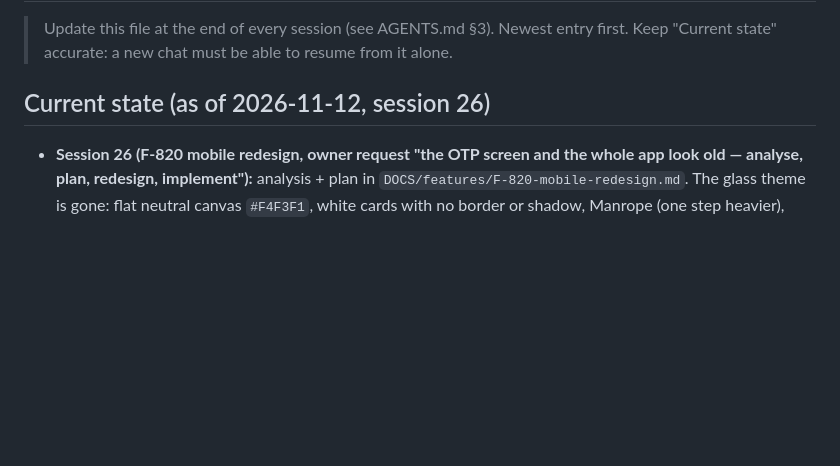
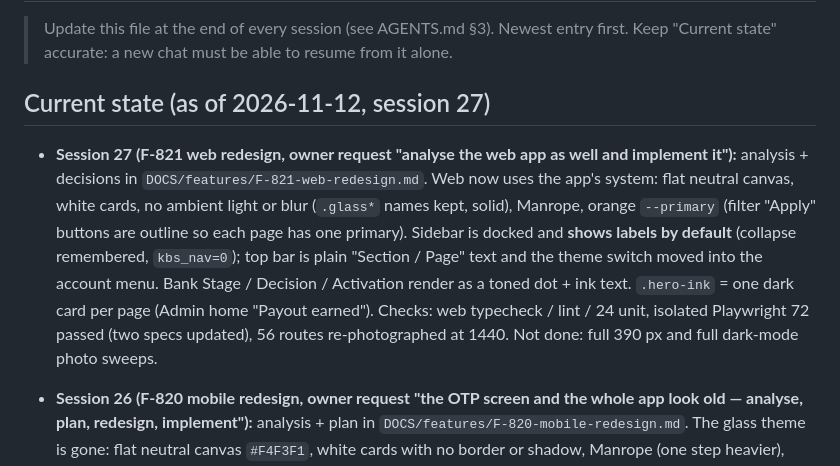
Before and after one commit to manoj1440/kbs-solutions, a Markdown page: DOCS/PROGRESS.md, the part around the change. Drawn GitHub-style; blank space fills up the shorter version.

Commit message:
docs(progress): session 27, F-821 web redesign
Co-Authored-By: Claude Fable 5.2 <noreply@anthropic.com>

```diff
--- a/DOCS/PROGRESS.md
+++ b/DOCS/PROGRESS.md
@@ -2,7 +2,9 @@
 
 > Update this file at the end of every session (see AGENTS.md §3). Newest entry first. Keep "Current state" accurate: a new chat must be able to resume from it alone.
 
-## Current state (as of 2026-11-12, session 26)
+## Current state (as of 2026-11-12, session 27)
+
+- **Session 27 (F-821 web redesign, owner request "analyse the web app as well and implement it"):** analysis + decisions in `DOCS/features/F-821-web-redesign.md`. Web now uses the app's system: flat neutral canvas, white cards, no ambient light or blur (`.glass*` names kept, solid), Manrope, orange `--primary` (filter "Apply" buttons are outline so each page has one primary). Sidebar is docked and **shows labels by default** (collapse remembered, `kbs_nav=0`); top bar is plain "Section / Page" text and the theme switch moved into the account menu. Bank Stage / Decision / Activation render as a toned dot + ink text. `.hero-ink` = one dark card per page (Admin home "Payout earned"). Checks: web typecheck / lint / 24 unit, isolated Playwright 72 passed (two specs updated), 56 routes re-photographed at 1440. Not done: full 390 px and full dark-mode photo sweeps.
 
 - **Session 26 (F-820 mobile redesign, owner request "the OTP screen and the whole app look old — analyse, plan, redesign, implement"):** analysis + plan in `DOCS/features/F-820-mobile-redesign.md`. The glass theme is gone: flat neutral canvas `#F4F3F1`, white cards with no border or shadow, Manrope (one step heavier), larger type scale and radii, 56 px controls, orange is the one primary action everywhere, full-width bottom tab bar with a 48 px orange centre action. OTP: "Enter the code", large cells, **verifies on the sixth digit** (Verify button stays for retry), wrong code turns red and clears, resend is a countdown line that becomes an orange link. Role homes each have one dark hero card (Advisor earnings + Request payout, Manager team calling today, Telecaller follow-ups due + Call back now). `HeroCard` is new in `components/ui`; `Glass`/`GlassScope` keep their names but are plain surfaces. Maestro flows updated ("Send code", no Verify tap). Checks: mobile typecheck / lint / 17 unit tests, all six Maestro flows on a rebuilt release APK, 40 screens photographed. Not done: physical phone; web untouched. `apps/mobile/components/ui/README.md` describes the new system.
 
```
